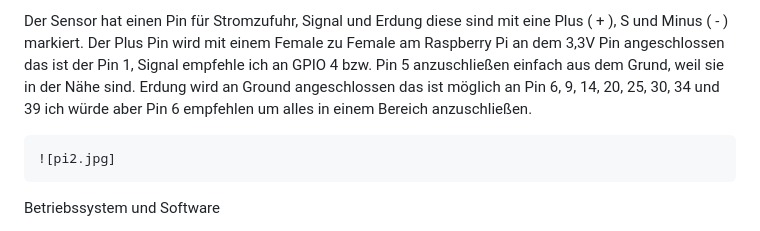
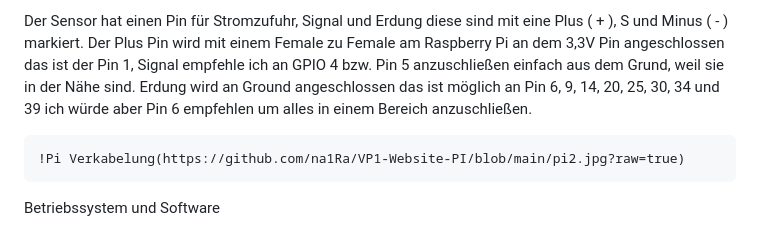
Before and after one commit to na1Ra/VP1-Website-PI, a Markdown page: README.md, the part around the change. Drawn GitHub-style.

```diff
--- a/README.md
+++ b/README.md
@@ -11,7 +11,7 @@ Hardware-Aufbau:
 Der Sensor hat einen Pin für Stromzufuhr, Signal und Erdung diese sind mit eine Plus ( + ), S und Minus ( - ) markiert. Der Plus Pin wird mit einem Female zu Female am Raspberry Pi an dem 3,3V Pin angeschlossen das ist der Pin 1, Signal empfehle ich an GPIO 4 bzw. Pin 5 anzuschließen einfach aus dem Grund, weil sie in der Nähe sind. Erdung wird an Ground angeschlossen das ist möglich an Pin 6, 9, 14, 20, 25, 30, 34 und 39 ich würde aber Pin 6 empfehlen um alles in einem Bereich anzuschließen.
 
 
-	![pi2.jpg]
+	!Pi Verkabelung(https://github.com/na1Ra/VP1-Website-PI/blob/main/pi2.jpg?raw=true)
 
 
 
```
